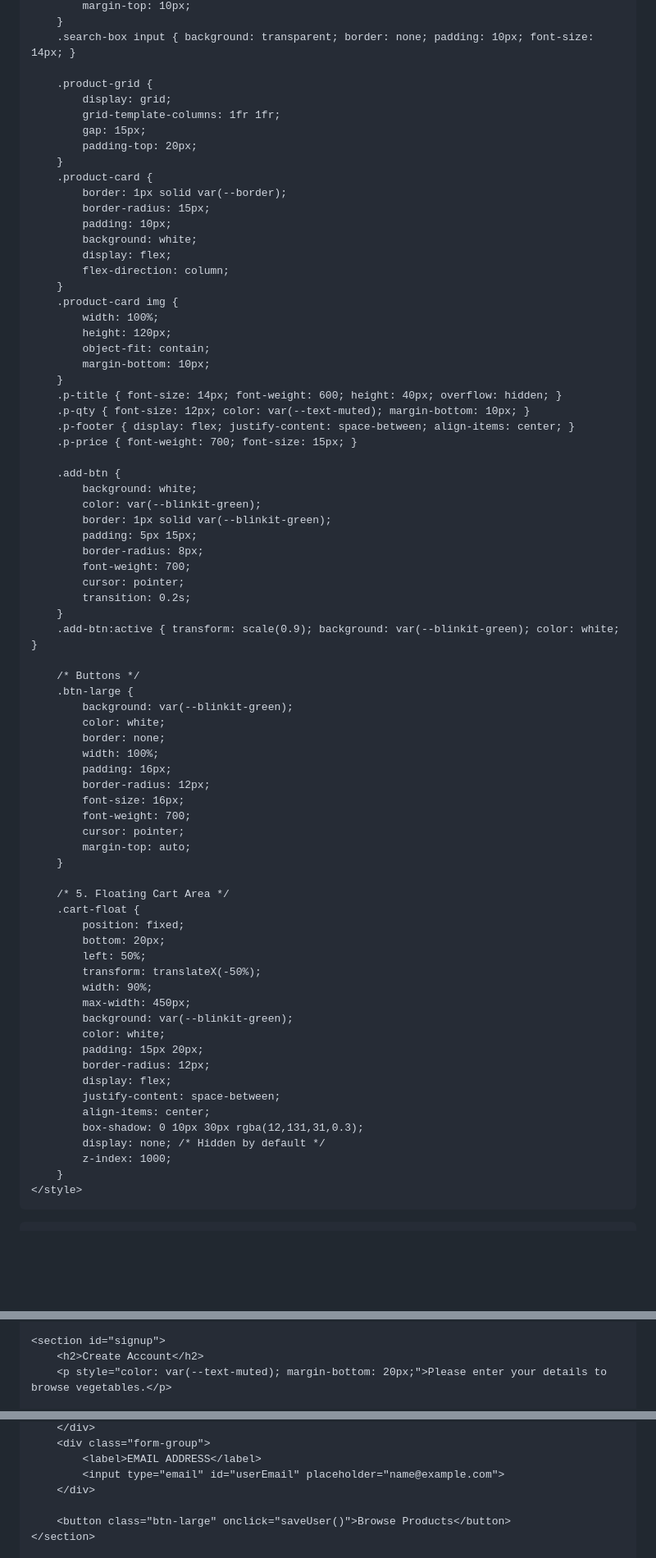
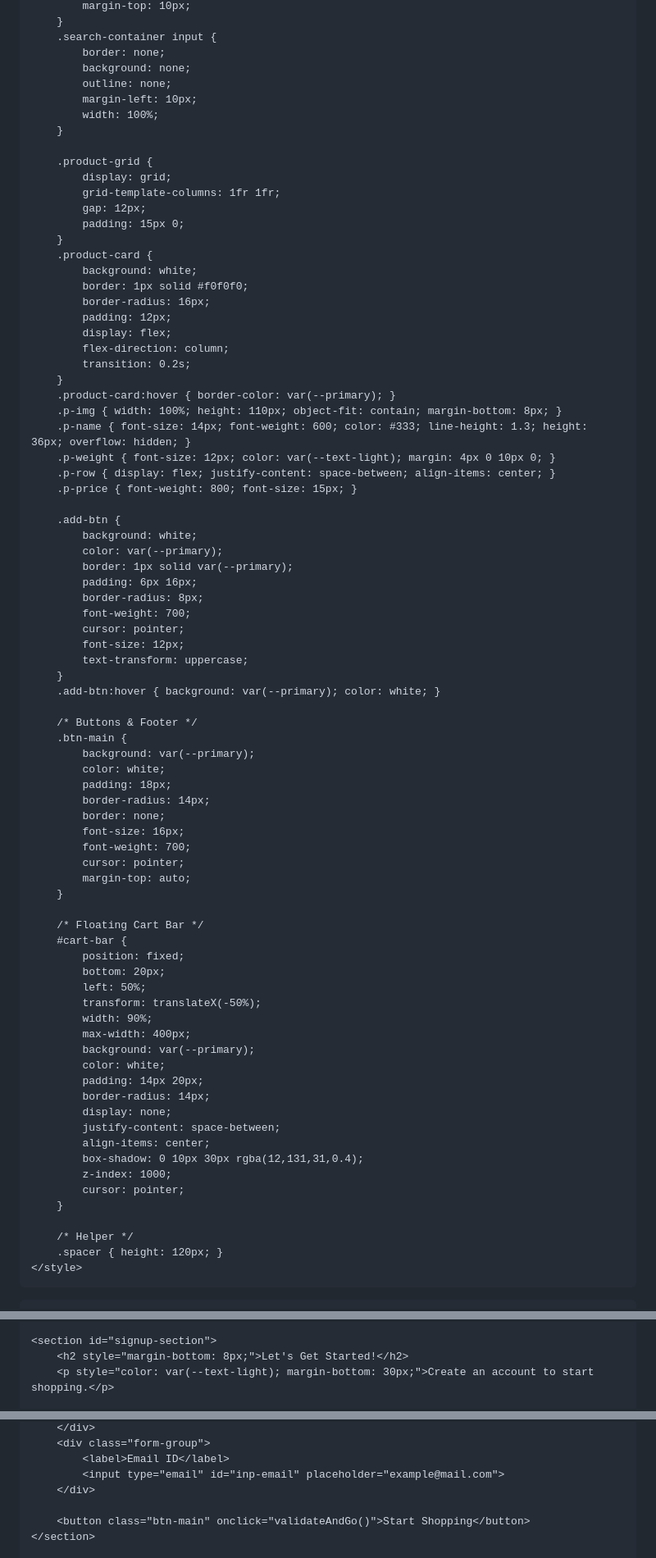
Before and after one commit to attarbushra415-lab/Direct-Farmer-to-Consumer-E-Marketplace, a Markdown page: README.md, 3 parts joined by grey strips. Shown at 82% size. Drawn GitHub-style; blank space fills up the shorter version.

Commit message:
Update README for branding and style changes

```diff
--- a/README.md
+++ b/README.md
@@ -112,77 +103,83 @@
             margin-top: 10px;
         }
-        .search-box input { background: transparent; border: none; padding: 10px; font-size: 14px; }
+        .search-container input {
+            border: none;
+            background: none;
+            outline: none;
+            margin-left: 10px;
+            width: 100%;
+        }
 
         .product-grid {
             display: grid;
             grid-template-columns: 1fr 1fr;
-            gap: 15px;
-            padding-top: 20px;
+            gap: 12px;
+            padding: 15px 0;
         }
         .product-card {
-            border: 1px solid var(--border);
-            border-radius: 15px;
-            padding: 10px;
             background: white;
+            border: 1px solid #f0f0f0;
+            border-radius: 16px;
+            padding: 12px;
             display: flex;
             flex-direction: column;
+            transition: 0.2s;
         }
-        .product-card img {
-            width: 100%;
-            height: 120px;
-            object-fit: contain;
-            margin-bottom: 10px;
-        }
-        .p-title { font-size: 14px; font-weight: 600; height: 40px; overflow: hidden; }
-        .p-qty { font-size: 12px; color: var(--text-muted); margin-bottom: 10px; }
-        .p-footer { display: flex; justify-content: space-between; align-items: center; }
-        .p-price { font-weight: 700; font-size: 15px; }
+        .product-card:hover { border-color: var(--primary); }
+        .p-img { width: 100%; height: 110px; object-fit: contain; margin-bottom: 8px; }
+        .p-name { font-size: 14px; font-weight: 600; color: #333; line-height: 1.3; height: 36px; overflow: hidden; }
+        .p-weight { font-size: 12px; color: var(--text-light); margin: 4px 0 10px 0; }
+        .p-row { display: flex; justify-content: space-between; align-items: center; }
+        .p-price { font-weight: 800; font-size: 15px; }
 
         .add-btn {
             background: white;
-            color: var(--blinkit-green);
-            border: 1px solid var(--blinkit-green);
-            padding: 5px 15px;
+            color: var(--primary);
+            border: 1px solid var(--primary);
+            padding: 6px 16px;
             border-radius: 8px;
             font-weight: 700;
             cursor: pointer;
-            transition: 0.2s;
+            font-size: 12px;
+            text-transform: uppercase;
         }
-        .add-btn:active { transform: scale(0.9); background: var(--blinkit-green); color: white; }
+        .add-btn:hover { background: var(--primary); color: white; }
 
-        /* Buttons */
-        .btn-large {
-            background: var(--blinkit-green);
+        /* Buttons & Footer */
+        .btn-main {
+            background: var(--primary);
             color: white;
+            padding: 18px;
+            border-radius: 14px;
             border: none;
-            width: 100%;
-            padding: 16px;
-            border-radius: 12px;
             font-size: 16px;
             font-weight: 700;
             cursor: pointer;
             margin-top: auto;
         }
 
-        /* 5. Floating Cart Area */
-        .cart-float {
+        /* Floating Cart Bar */
+        #cart-bar {
             position: fixed;
             bottom: 20px;
             left: 50%;
             transform: translateX(-50%);
             width: 90%;
-            max-width: 450px;
-            background: var(--blinkit-green);
+            max-width: 400px;
+            background: var(--primary);
             color: white;
-            padding: 15px 20px;
-            border-radius: 12px;
-            display: flex;
+            padding: 14px 20px;
+            border-radius: 14px;
+            display: none;
             justify-content: space-between;
             align-items: center;
-            box-shadow: 0 10px 30px rgba(12,131,31,0.3);
-            display: none; /* Hidden by default */
+            box-shadow: 0 10px 30px rgba(12,131,31,0.4);
             z-index: 1000;
+            cursor: pointer;
         }
+
+        /* Helper */
+        .spacer { height: 120px; }
     </style>
 </head>
 <body>
@@ -208,7 +209,7 @@
     </section>
 
-    <section id="signup">
-        <h2>Create Account</h2>
-        <p style="color: var(--text-muted); margin-bottom: 20px;">Please enter your details to browse vegetables.</p>
+    <section id="signup-section">
+        <h2 style="margin-bottom: 8px;">Let's Get Started!</h2>
+        <p style="color: var(--text-light); margin-bottom: 30px;">Create an account to start shopping.</p>
 
         <div class="form-group">
@@ -221,9 +222,9 @@
         </div>
         <div class="form-group">
-            <label>EMAIL ADDRESS</label>
-            <input type="email" id="userEmail" placeholder="name@example.com">
+            <label>Email ID</label>
+            <input type="email" id="inp-email" placeholder="example@mail.com">
         </div>
 
-        <button class="btn-large" onclick="saveUser()">Browse Products</button>
+        <button class="btn-main" onclick="validateAndGo()">Start Shopping</button>
     </section>
 
```
Also changed, not shown: other parts of README.md (+156 -142 lines).
